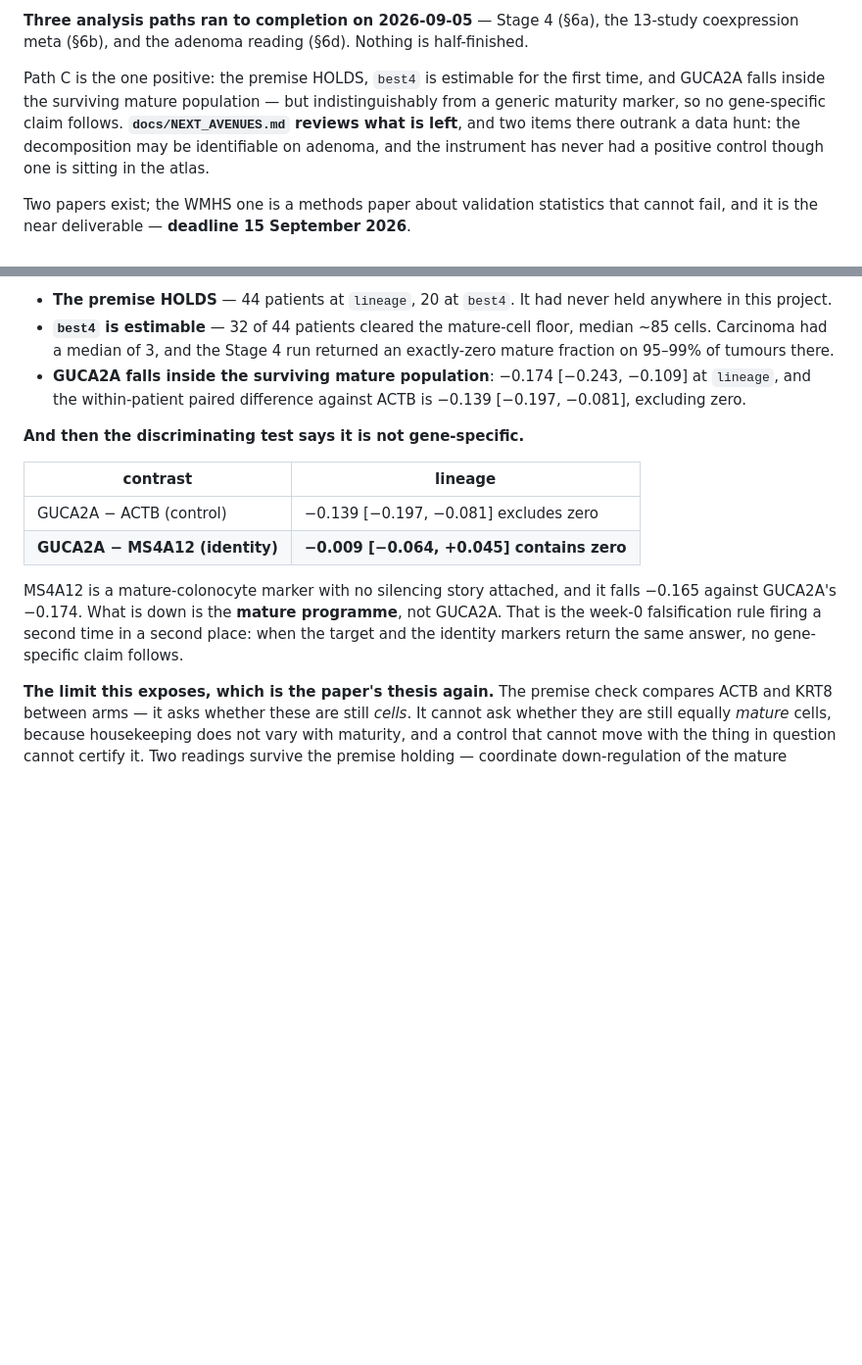
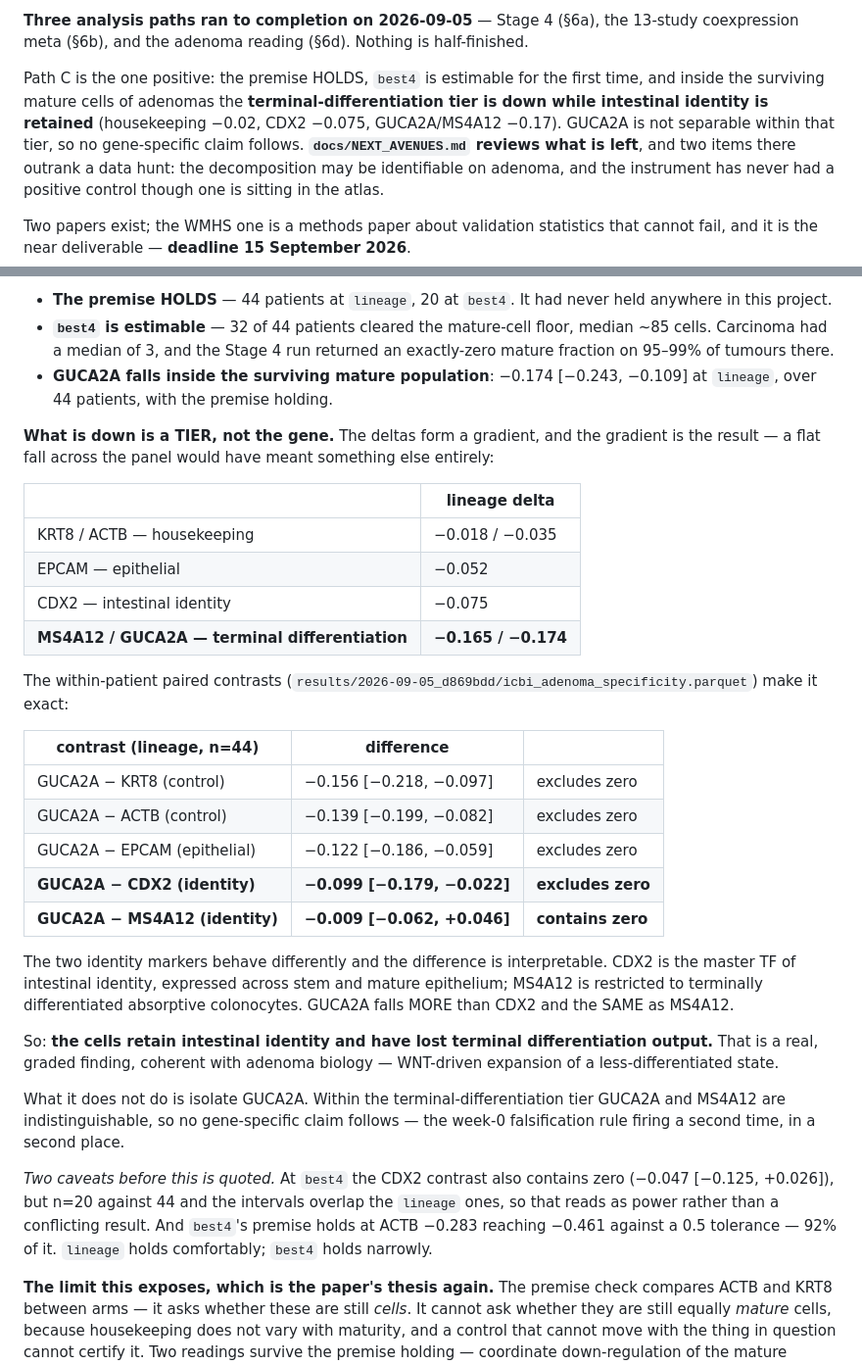
Before and after one commit to diegomardian/BetterRiseProject, a Markdown page: docs/HANDOFF.md, 2 parts joined by grey strips. Shown at 98% size. Rendered like a GitHub page; blank space fills up the shorter version.

Commit message:
docs: a tier is down, not the gene — and the two identity markers disagree
The adenoma re-run's specificity table changes the wording of the conclusion, so
all three documents change with it.

"The mature programme is down" was too coarse. The deltas are a GRADIENT, and
that is the result -- a flat fall across the panel would have meant something
else entirely:

  KRT8 / ACTB   housekeeping             -0.018 / -0.035
  EPCAM         epithelial               -0.052
  CDX2          intestinal identity      -0.075
  MS4A12/GUCA2A terminal differentiation -0.165 / -0.174

The paired contrasts make it exact, and the two identity markers behave
DIFFERENTLY. GUCA2A falls more than CDX2 (-0.099, excludes zero) and level with
MS4A12 (-0.009, contains zero). CDX2 is the master TF of intestinal identity,
expressed across stem and mature epithelium; MS4A12 is restricted to terminally
differentiated absorptive colonocytes.

So the cells RETAIN intestinal identity and have LOST terminal differentiation
output. That is coherent with adenoma biology -- WNT-driven expansion of a
less-differentiated state -- and it is sharper than the earlier reading. What it
still does not do is isolate GUCA2A, which is indistinguishable from MS4A12
inside that tier.

Two caveats recorded before anyone quotes it. At best4 the CDX2 contrast also
contains zero, but n=20 against 44 and the intervals overlap the lineage ones,
so that is power rather than a conflicting result. And best4's premise holds at
ACTB -0.283 reaching -0.461 against a 0.5 tolerance -- 92% of it; lineage holds
comfortably, best4 narrowly.

NEXT_AVENUES 1a gains the consequence for the decomposition: the same tiered
pattern appears in the per-cell means (GUCA2A 0.374, MS4A12 0.383, CDX2 0.791),
so the comparator choice IS the design. Run against housekeeping alone it will
look like a clean gene-specific result; the identity markers are what stop that,
and they have to be scored in the same run rather than added afterwards.

The per-rung pooling fix is confirmed on the real table: n_patients now reads 44
and 20 rather than the earlier 64.

Every figure in all three documents was re-checked against the committed tables
rather than transcribed -- 28 claims, no mismatches.

Co-Authored-By: Claude Opus 5 <noreply@anthropic.com>

```diff
--- a/docs/HANDOFF.md
+++ b/docs/HANDOFF.md
@@ -21,9 +21,10 @@ result, not a stalled analysis.
 half-finished.
 
 Path C is the one positive: the premise HOLDS, `best4` is estimable for the
-first time, and GUCA2A falls inside the surviving mature population — but
-indistinguishably from a generic maturity marker, so no gene-specific claim
-follows. **`docs/NEXT_AVENUES.md` reviews what is left**, and two items there
+first time, and inside the surviving mature cells of adenomas the
+**terminal-differentiation tier is down while intestinal identity is retained**
+(housekeeping −0.02, CDX2 −0.075, GUCA2A/MS4A12 −0.17). GUCA2A is not separable
+within that tier, so no gene-specific claim follows. **`docs/NEXT_AVENUES.md` reviews what is left**, and two items there
 outrank a data hunt: the decomposition may be identifiable on adenoma, and the
 instrument has never had a positive control though one is sitting in the atlas.
 
@@ -352,21 +353,48 @@ and their own normal.
   median ~85 cells. Carcinoma had a median of 3, and the Stage 4 run returned an
   exactly-zero mature fraction on 95–99% of tumours there.
 - **GUCA2A falls inside the surviving mature population**: −0.174
-  [−0.243, −0.109] at `lineage`, and the within-patient paired difference
-  against ACTB is −0.139 [−0.197, −0.081], excluding zero.
+  [−0.243, −0.109] at `lineage`, over 44 patients, with the premise holding.
 
-**And then the discriminating test says it is not gene-specific.**
+**What is down is a TIER, not the gene.** The deltas form a gradient, and the
+gradient is the result — a flat fall across the panel would have meant something
+else entirely:
 
-| contrast | lineage |
+| | lineage delta |
 |---|---|
-| GUCA2A − ACTB (control) | −0.139 [−0.197, −0.081] excludes zero |
-| **GUCA2A − MS4A12 (identity)** | **−0.009 [−0.064, +0.045] contains zero** |
+| KRT8 / ACTB — housekeeping | −0.018 / −0.035 |
+| EPCAM — epithelial | −0.052 |
+| CDX2 — intestinal identity | −0.075 |
+| **MS4A12 / GUCA2A — terminal differentiation** | **−0.165 / −0.174** |
 
-MS4A12 is a mature-colonocyte marker with no silencing story attached, and it
-falls −0.165 against GUCA2A's −0.174. What is down is the **mature programme**,
-not GUCA2A. That is the week-0 falsification rule firing a second time in a
-second place: when the target and the identity markers return the same answer,
-no gene-specific claim follows.
+The within-patient paired contrasts
+(`results/2026-09-05_d869bdd/icbi_adenoma_specificity.parquet`) make it exact:
+
+| contrast (lineage, n=44) | difference | |
+|---|---|---|
+| GUCA2A − KRT8 (control) | −0.156 [−0.218, −0.097] | excludes zero |
+| GUCA2A − ACTB (control) | −0.139 [−0.199, −0.082] | excludes zero |
+| GUCA2A − EPCAM (epithelial) | −0.122 [−0.186, −0.059] | excludes zero |
+| **GUCA2A − CDX2 (identity)** | **−0.099 [−0.179, −0.022]** | **excludes zero** |
+| **GUCA2A − MS4A12 (identity)** | **−0.009 [−0.062, +0.046]** | **contains zero** |
+
+The two identity markers behave differently and the difference is
+interpretable. CDX2 is the master TF of intestinal identity, expressed across
+stem and mature epithelium; MS4A12 is restricted to terminally differentiated
+absorptive colonocytes. GUCA2A falls MORE than CDX2 and the SAME as MS4A12.
+
+So: **the cells retain intestinal identity and have lost terminal
+differentiation output.** That is a real, graded finding, coherent with adenoma
+biology — WNT-driven expansion of a less-differentiated state.
+
+What it does not do is isolate GUCA2A. Within the terminal-differentiation tier
+GUCA2A and MS4A12 are indistinguishable, so no gene-specific claim follows —
+the week-0 falsification rule firing a second time, in a second place.
+
+*Two caveats before this is quoted.* At `best4` the CDX2 contrast also contains
+zero (−0.047 [−0.125, +0.026]), but n=20 against 44 and the intervals overlap
+the `lineage` ones, so that reads as power rather than a conflicting result. And
+`best4`'s premise holds at ACTB −0.283 reaching −0.461 against a 0.5 tolerance —
+92% of it. `lineage` holds comfortably; `best4` holds narrowly.
 
 **The limit this exposes, which is the paper's thesis again.** The premise check
 compares ACTB and KRT8 between arms — it asks whether these are still *cells*.
```
Also changed, not shown: docs/ICBI_RUNBOOK.md (+10 -3 lines), docs/NEXT_AVENUES.md (+9 -3 lines).
